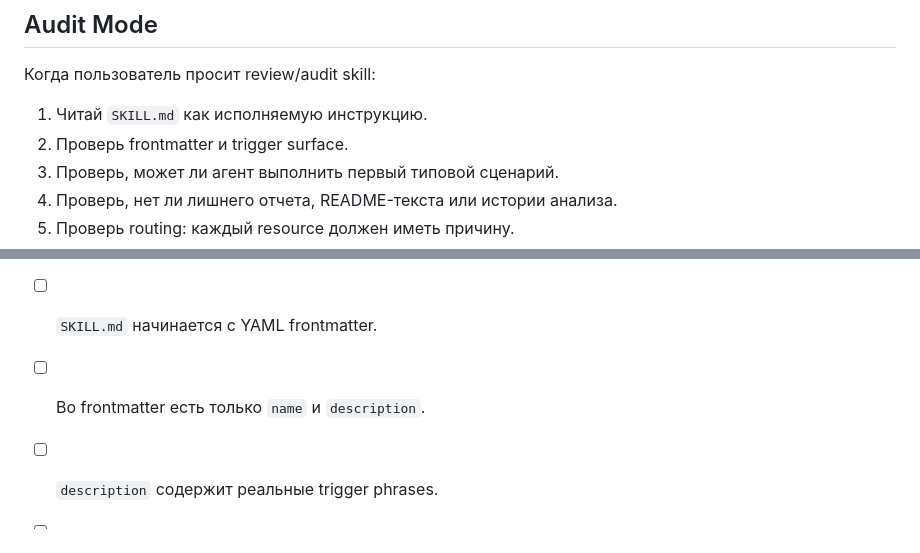
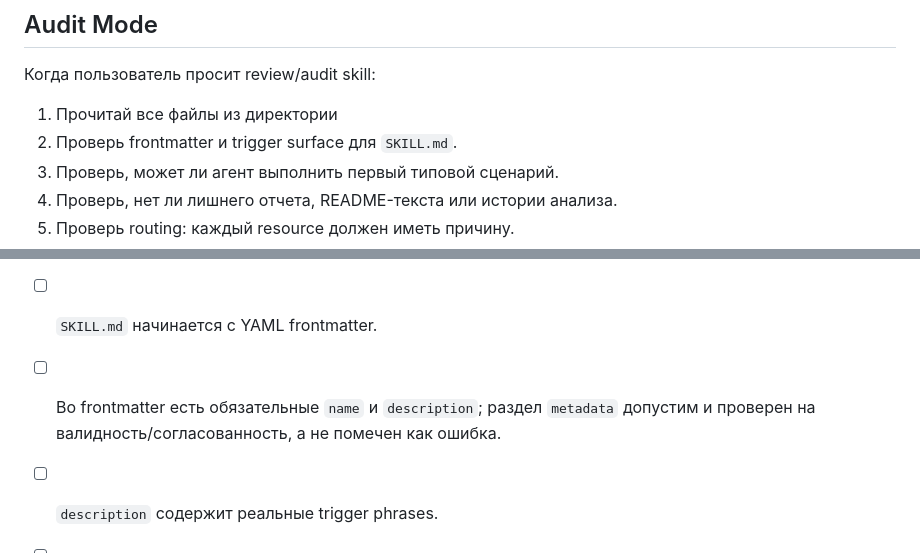
Before and after one commit to MADTeacher/skills, a Markdown page: advanced-skill-builder/references/audit-checklist.md, 2 parts joined by grey strips. Drawn GitHub-style.

Commit message:
Усилен аудит навыков

```diff
--- a/advanced-skill-builder/references/audit-checklist.md
+++ b/advanced-skill-builder/references/audit-checklist.md
@@ -7,8 +7,8 @@
 
 Когда пользователь просит review/audit skill:
 
-1. Читай `SKILL.md` как исполняемую инструкцию.
-2. Проверь frontmatter и trigger surface.
+1. Прочитай все файлы из директории
+2. Проверь frontmatter и trigger surface для `SKILL.md`.
 3. Проверь, может ли агент выполнить первый типовой сценарий.
 4. Проверь, нет ли лишнего отчета, README-текста или истории анализа.
 5. Проверь routing: каждый resource должен иметь причину.
@@ -110,7 +110,9 @@ validation и blocker/fallback для обязательного шага.
 - [ ] Навык создан или обновлен в `.agents/skills/<skill-name>/SKILL.md` либо
   в явно указанном пользователем пути.
 - [ ] `SKILL.md` начинается с YAML frontmatter.
-- [ ] Во frontmatter есть только `name` и `description`.
+- [ ] Во frontmatter есть обязательные `name` и `description`; раздел
+  `metadata` допустим и проверен на валидность/согласованность, а не помечен
+  как ошибка.
 - [ ] `description` содержит реальные trigger phrases.
 - [ ] Тело можно использовать как инструкцию агенту.
 - [ ] Нет пофайлового отчета, даты анализа и истории создания.
```
Also changed, not shown: advanced-skill-builder/SKILL.md (+4 -1 lines), 1 other file.
